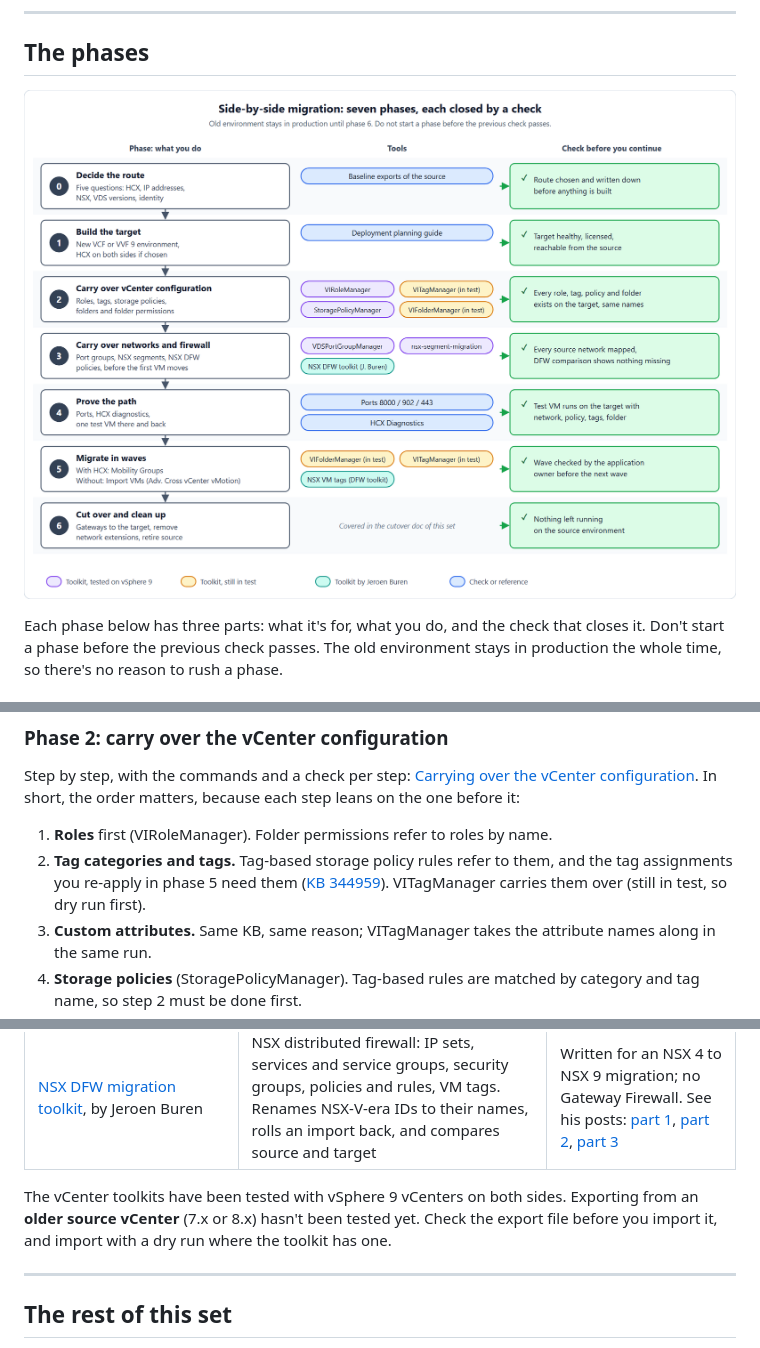
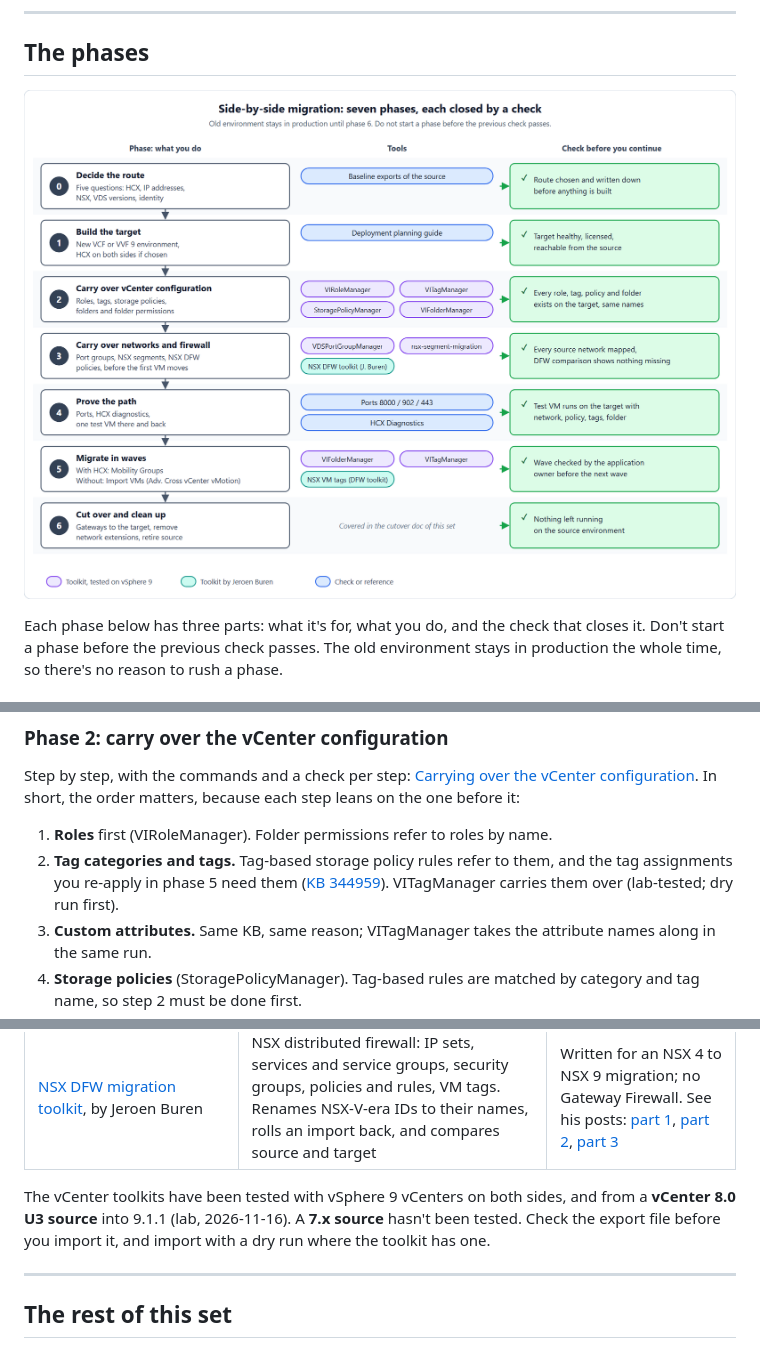
Before and after one commit to pauldiee/VCFUpgradeGuide, a Markdown page: docs/29-side-by-side-migration.md, 3 parts joined by grey strips. Rendered like a GitHub page; pictures changed too: docs/images/side-by-side-migration/phases.png.

```diff
--- a/docs/29-side-by-side-migration.md
+++ b/docs/29-side-by-side-migration.md
@@ -288,7 +288,7 @@ Identity Broker, see
 
 ## The phases
 
-![Side-by-side migration in seven phases. 0, decide the route: the five questions, with baseline exports of the source; check: route chosen and written down. 1, build the target: new VCF or VVF 9 environment, HCX on both sides if chosen; check: target healthy, licensed, reachable. 2, carry over vCenter configuration: roles, tags, storage policies, folders and folder permissions, with VIRoleManager, VITagManager in test, StoragePolicyManager and VIFolderManager in test; check: everything exists on the target with the same names. 3, carry over the networks and the firewall: VDS port groups, NSX segments and NSX distributed firewall policies, with VDSPortGroupManager, nsx-segment-migration and Jeroen Buren's NSX DFW toolkit; check: every source network has a mapped target and the DFW comparison is clean. 4, prove the path: ports 8000, 902 and 443, HCX diagnostics, one test VM there and back; check: test VM runs with network, policy, tags and folder. 5, migrate in waves: HCX Mobility Groups or Import VMs, then VIFolderManager to restore folders, VITagManager for the vSphere tags and attribute values, and the NSX tags on the VMs; check: each wave verified by the application owner. 6, cut over and clean up: gateways to the target, remove network extensions, retire the source; check: nothing left running on the source.](images/side-by-side-migration/phases.png)
+![Side-by-side migration in seven phases. 0, decide the route: the five questions, with baseline exports of the source; check: route chosen and written down. 1, build the target: new VCF or VVF 9 environment, HCX on both sides if chosen; check: target healthy, licensed, reachable. 2, carry over vCenter configuration: roles, tags, storage policies, folders and folder permissions, with VIRoleManager, VITagManager, StoragePolicyManager and VIFolderManager; check: everything exists on the target with the same names. 3, carry over the networks and the firewall: VDS port groups, NSX segments and NSX distributed firewall policies, with VDSPortGroupManager, nsx-segment-migration and Jeroen Buren's NSX DFW toolkit; check: every source network has a mapped target and the DFW comparison is clean. 4, prove the path: ports 8000, 902 and 443, HCX diagnostics, one test VM there and back; check: test VM runs with network, policy, tags and folder. 5, migrate in waves: HCX Mobility Groups or Import VMs, then VIFolderManager to restore folders, VITagManager for the vSphere tags and attribute values, and the NSX tags on the VMs; check: each wave verified by the application owner. 6, cut over and clean up: gateways to the target, remove network extensions, retire the source; check: nothing left running on the source.](images/side-by-side-migration/phases.png)
 
 Each phase below has three parts: what it's for, what you do, and the
 check that closes it. Don't start a phase before the previous check
@@ -330,7 +330,7 @@ it:
 2. **Tag categories and tags.** Tag-based storage policy rules refer to
    them, and the tag assignments you re-apply in phase 5 need them
    ([KB 344959](https://knowledge.broadcom.com/external/article/344959)).
-   VITagManager carries them over (still in test, so dry run first).
+   VITagManager carries them over (lab-tested; dry run first).
 3. **Custom attributes.** Same KB, same reason; VITagManager takes the
    attribute names along in the same run.
 4. **Storage policies** (StoragePolicyManager). Tag-based rules are
@@ -484,9 +539,9 @@ toolkit is written by Jeroen Buren
 | [NSX DFW migration toolkit](https://github.com/jeroenburen/Repository/tree/main/scripts/networking/nsx-migration-toolkit), by Jeroen Buren | NSX distributed firewall: IP sets, services and service groups, security groups, policies and rules, VM tags. Renames NSX-V-era IDs to their names, rolls an import back, and compares source and target | Written for an NSX 4 to NSX 9 migration; no Gateway Firewall. See his posts: [part 1](https://configmgr.nl/powershell/migrating-nsx-distributed-firewall-policies-the-right-way-a-powershell-toolkit/), [part 2](https://configmgr.nl/powershell/migrating-nsx-distributed-firewall-policies-part-2/), [part 3](https://configmgr.nl/powershell/migrating-nsx-distributed-firewall-policies-part-3/) |
 
 The vCenter toolkits have been tested with vSphere 9 vCenters on both
-sides. Exporting from an **older source vCenter** (7.x or 8.x) hasn't been
-tested yet. Check the export file before you import it, and import with a
-dry run where the toolkit has one.
+sides, and from a **vCenter 8.0 U3 source** into 9.1.1 (lab, 2026-11-16).
+A **7.x source** hasn't been tested. Check the export file before you
+import it, and import with a dry run where the toolkit has one.
 
 ---
 
```
Also changed, not shown: other parts of docs/29-side-by-side-migration.md (+59 -4 lines), CHANGELOG.md (+13 -3 lines), docs/30-carry-over-vcenter-configuration.md (+12 -9 lines), docs/images/vcenter-config/order.png, 2 other files.
